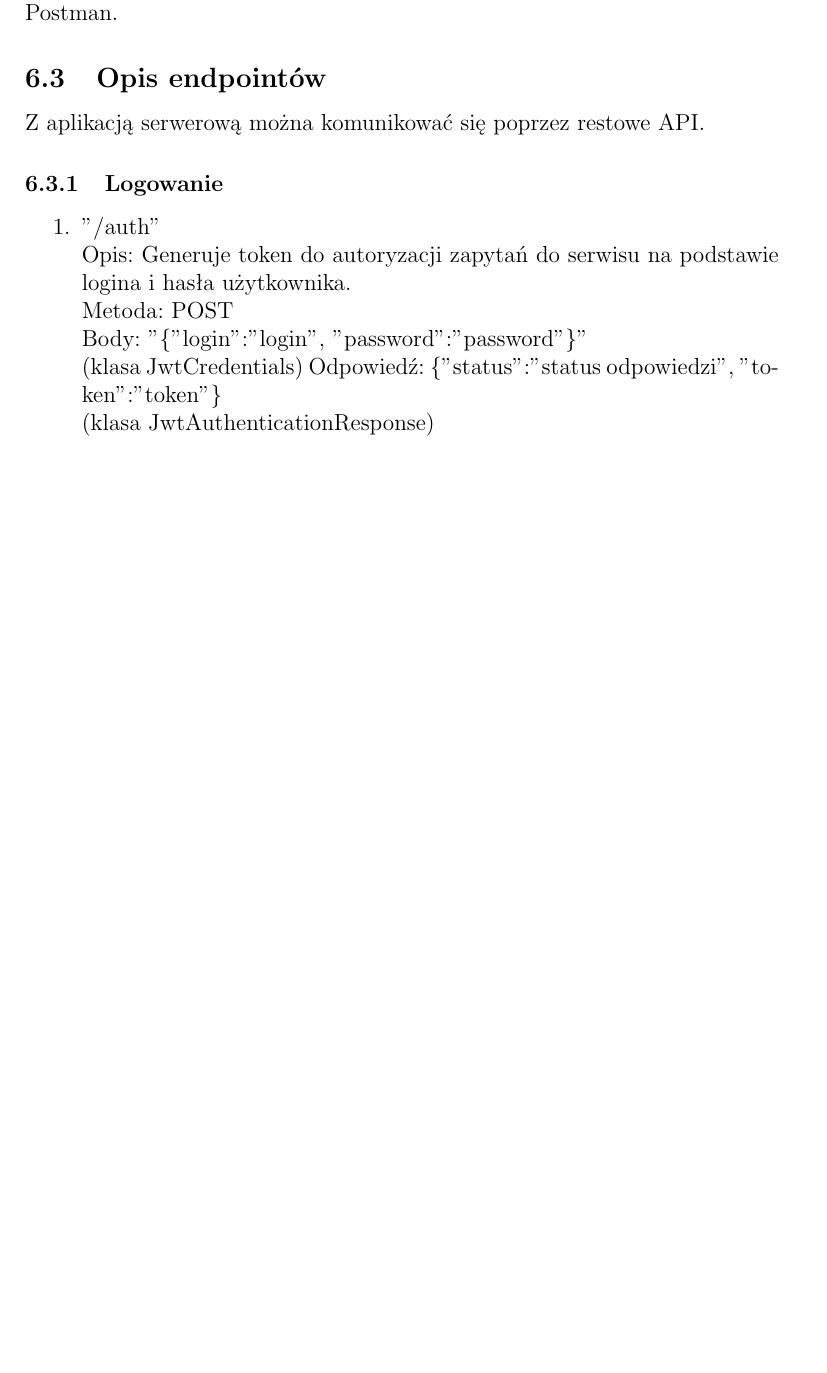
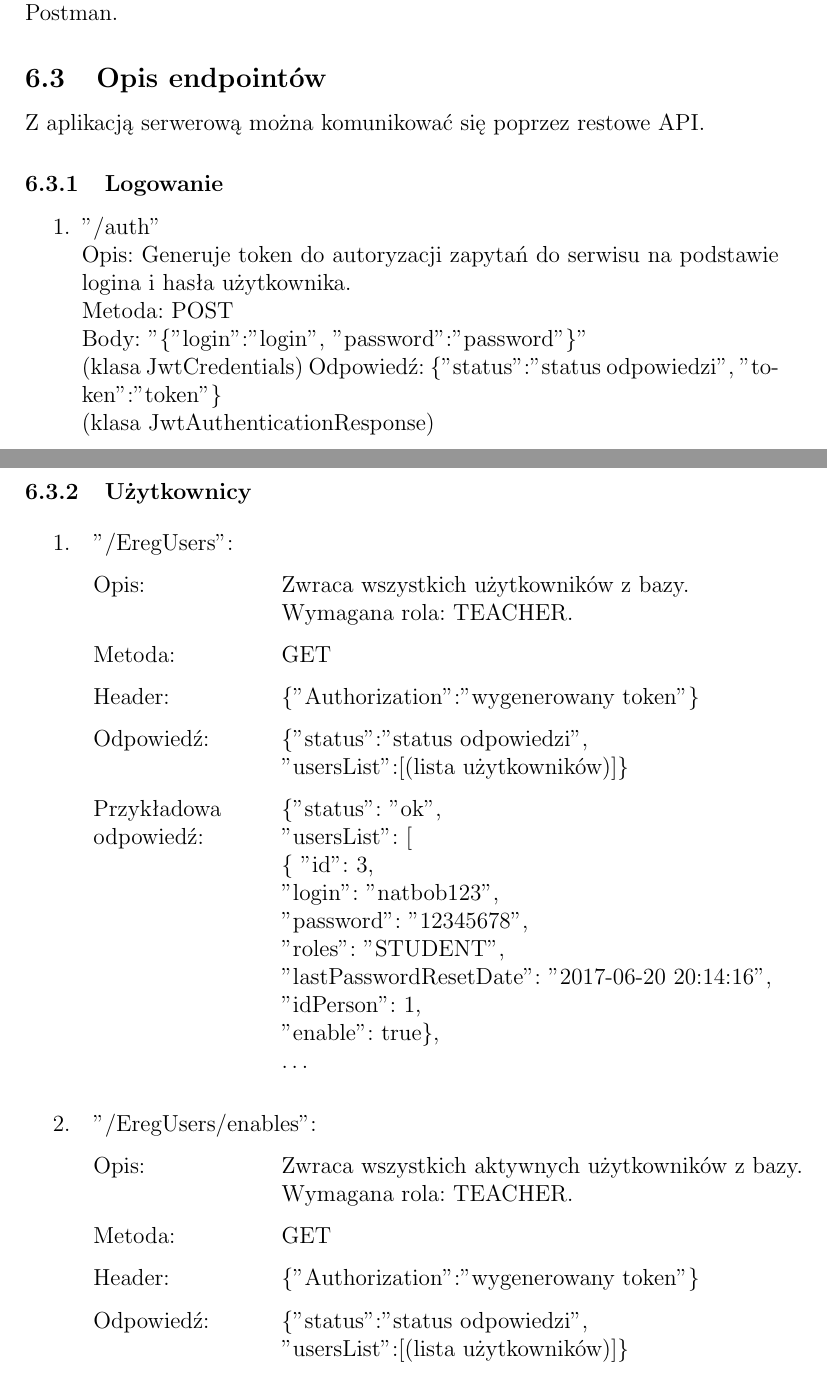
Before and after one commit to szymongor/eRegister, a LaTeX document (dokumentacja/dokumentacja.tex): part of page 19 of 23 before the commit and two parts of pages 19 and 20 of 27 after it, the two joined at a grey line, cut so that both start at the same text, the shorter picture padded with empty space. The pictures show the PDF file dokumentacja/dokumentacja.pdf that the author committed with the source.

Commit message:
Added users enpoints description in documentation

```diff
--- a/dokumentacja/dokumentacja.tex
+++ b/dokumentacja/dokumentacja.tex
@@ -395,3 +395,94 @@ Z aplikacją serwerową można komunikować się poprzez restowe API.
 
 \end{enumerate}
 
+\subsubsection{Użytkownicy}
+
+\begin{enumerate}
+
+	\item
+	{\renewcommand{\arraystretch}{1.5}
+	\begin{tabular}[t]{p{3cm} p{15cm}}
+	\multicolumn{2}{l}{"/EregUsers":} \\
+	Opis: &  Zwraca wszystkich użytkowników z bazy.\newline Wymagana rola: TEACHER. \\
+	Metoda: & GET \\
+	Header: & \{"Authorization":"wygenerowany token"\} \\
+	Odpowiedź: & \{"status":"status odpowiedzi",\newline "usersList":[(lista użytkowników)]\} \\
+	Przykładowa \newline odpowiedź: & 			\{"status": "ok",\newline "usersList": [\newline \{ "id": 3,\newline
+            "login": "natbob123",\newline
+            "password": "12345678",\newline
+            "roles": "STUDENT",\newline
+            "lastPasswordResetDate": "2017-06-20 20:14:16",\newline
+            "idPerson": 1,\newline
+            "enable": true\},\newline \ldots
+	\end{tabular}}
+
+	\item
+	{\renewcommand{\arraystretch}{1.5}
+	\begin{tabular}[t]{p{3cm} p{15cm}}
+	\multicolumn{2}{l}{"/EregUsers/enables":} \\
+	Opis: &  Zwraca wszystkich aktywnych użytkowników z bazy.\newline Wymagana rola: TEACHER. \\
+	Metoda: & GET \\
+	Header: & \{"Authorization":"wygenerowany token"\} \\
+	Odpowiedź: & \{"status":"status odpowiedzi",\newline "usersList":[(lista użytkowników)]\}
+	\end{tabular}}
+
+	\item
+	{\renewcommand{\arraystretch}{1.5}
+	\begin{tabular}[t]{p{3cm} p{15cm}}
+	\multicolumn{2}{l}{"/EregUsers/teachers":} \\
+	Opis: &  Zwraca wszystkich nauczycieli z bazy.\newline Wymagana rola: TEACHER. \\
+	Metoda: & GET \\
+	Header: & \{"Authorization":"wygenerowany token"\} \\
+	Odpowiedź: & \{"status":"status odpowiedzi",\newline "usersList":[(lista użytkowników)]\}
+	\end{tabular}}
+
+	\item
+	{\renewcommand{\arraystretch}{1.5}
+	\begin{tabular}[t]{p{3cm} p{15cm}}
+	\multicolumn{2}{l}{"/EregUsers/guardians":} \\
+	Opis: &  Zwraca wszystkich opiekunów z bazy.\newline Wymagana rola: TEACHER. \\
+	Metoda: & GET \\
+	Header: & \{"Authorization":"wygenerowany token"\} \\
+	Odpowiedź: & \{"status":"status odpowiedzi",\newline "usersList":[(lista użytkowników)]\}
+	\end{tabular}}
+
+	\item
+	{\renewcommand{\arraystretch}{1.5}
+	\begin{tabular}[t]{p{3cm} p{15cm}}
+	\multicolumn{2}{l}{"/EregUsers/students":} \\
+	Opis: &  Zwraca wszystkich uczniów z bazy.\newline Wymagana rola: TEACHER. \\
+	Metoda: & GET \\
+	Header: & \{"Authorization":"wygenerowany token"\} \\
+	Odpowiedź: & \{"status":"status odpowiedzi",\newline "usersList":[(lista użytkowników)]\}
+	\end{tabular}}
+
+	\item
+	{\renewcommand{\arraystretch}{1.5}
+	\begin{tabular}[t]{p{3cm} p{15cm}}
+	\multicolumn{2}{l}{"/EregUsers/id={id}":} \\
+	Opis: &  Zwraca użytkownika na podstawie podanego id.\newline Wymagana rola: TEACHER. \\
+	Metoda: & GET \\
+	Header: & \{"Authorization":"wygenerowany token"\} \\
+	Odpowiedź: & \{"status":"status odpowiedzi",\newline "user":\{(użytkownik)\}\}
+	\end{tabular}}
+
+	\item
+	{\renewcommand{\arraystretch}{1.5}
+	\begin{tabular}[t]{p{3cm} p{15cm}}
+	\multicolumn{2}{l}{"/EregUsers/id={id}":} \\
+	Opis: &  Usuwa użytkownika na podstawie podanego id. \\
+	Metoda: & DELETE \\
+	Header: & \{"Authorization":"wygenerowany token"\} \\
+	Odpowiedź: & \{"status":"status odpowiedzi",\newline "message":"Removed eReg user id: {id}" lub informacja o błędzie\}
+	\end{tabular}}
+
+	\item
+	{\renewcommand{\arraystretch}{1.5}
+	\begin{tabular}[t]{p{3cm} p{15cm}}
+	\multicolumn{2}{l}{"/EregUsers/newPassword":} \\
+	Opis: &  Zmiana hasła użytkownika na podstawie loginu\newline pobranego z tokena. \\
+	Metoda: & POST \\
+	Header: & \{"Authorization":"wygenerowany token"\} \newline \{"Content-Type":"application/json"\} \\
+	Body: & Json ze starym i nowym hasłem, np: \newline
+	\{
+	"oldPassword":"12345678", \newline
@@ -398,3 +498,22 @@ Z aplikacją serwerową można komunikować się poprzez restowe API.
+	\begin{tabular}[t]{p{3cm} p{15cm}}
+	\multicolumn{2}{l}{"/EregUsers":} \\
+	Opis: &  Dodanie nowego użytkownika o unikalnym idPerson. \\
+	Metoda: & POST \\
+	Header: & \{"Authorization":"wygenerowany token"\} \newline \{"Content-Type":"application/json"\} \\
+	Body: & Użytkownik, na przykład: \newline \{
+    "id": 1,\newline
+    "login": "karolina",\newline
+    "password": "12345678",\newline
+    "roles": "STUDENT",\newline
+    "lastPasswordResetDate": null,\newline
+    "idPerson": 40,\newline
+    "enable": true\newline
+\} \\
+	Odpowiedź: & \{"status":"status odpowiedzi",\newline "message":"Inserted user" lub informacja o błędzie\} \\
+	\end{tabular}}
+
+\end{enumerate}
+
 \subsubsection{Grupy}
 
 \begin{enumerate}
```
Also changed, not shown: dokumentacja/dokumentacja.pdf, dokumentacja/dokumentacja.tex (9 more changed lines).
